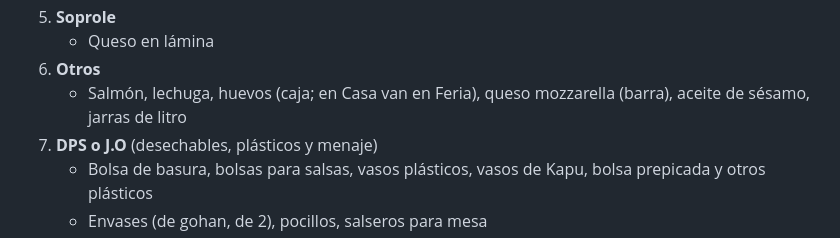
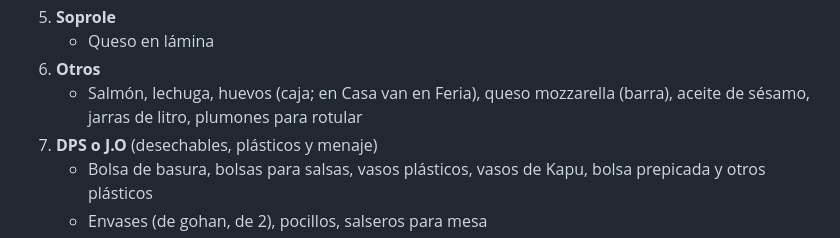
Before and after one commit to pabloefi22/Sushi-ap, a Markdown page: CLAUDE.md, the part around the change. GitHub-like rendering.

Commit message:
Plumones para rotular van en Otros
Co-Authored-By: Claude Opus 5.5 <noreply@anthropic.com>
Claude-Session: https://claude.ai/code/session_01Nu9o1Ku6HNb5DtnC2N6dGC

```diff
--- a/CLAUDE.md
+++ b/CLAUDE.md
@@ -44,7 +44,7 @@ Si el usuario no indica la fecha, usa la fecha del día del pedido.
 5. **Soprole**
    - Queso en lámina
 6. **Otros**
-   - Salmón, lechuga, huevos (caja; en Casa van en Feria), queso mozzarella (barra), aceite de sésamo, jarras de litro
+   - Salmón, lechuga, huevos (caja; en Casa van en Feria), queso mozzarella (barra), aceite de sésamo, jarras de litro, plumones para rotular
 7. **DPS o J.O** (desechables, plásticos y menaje)
    - Bolsa de basura, bolsas para salsas, vasos plásticos, vasos de Kapu, bolsa prepicada y otros plásticos
    - Envases (de gohan, de 2), pocillos, salseros para mesa
```
